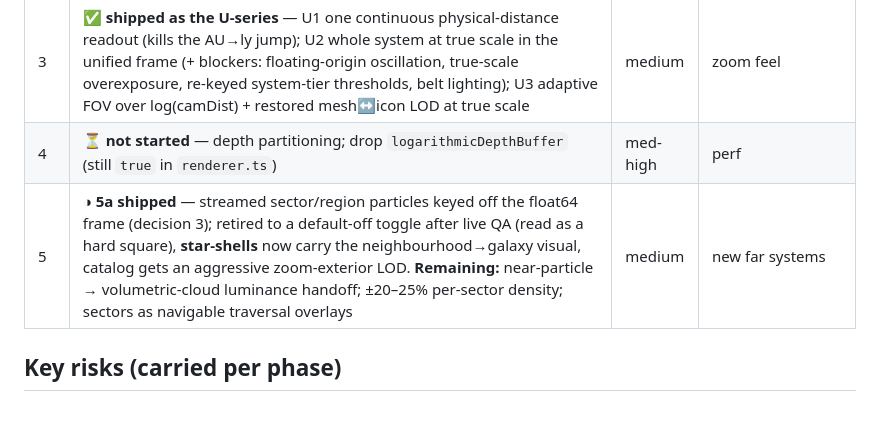
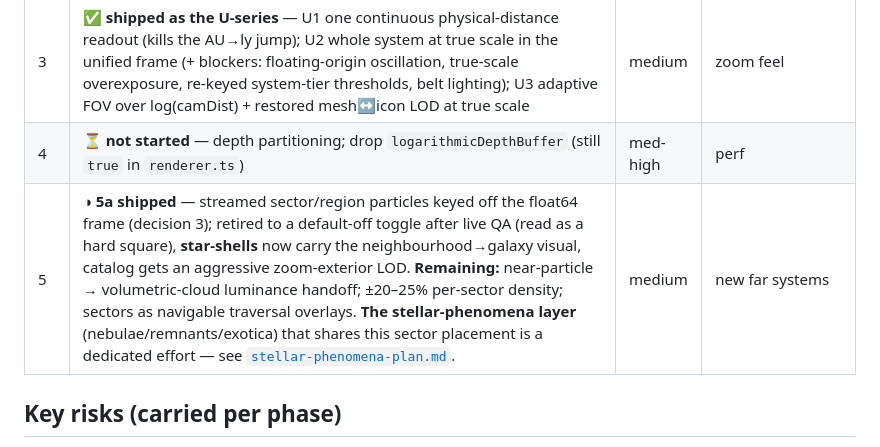
Before and after one commit to snds/legion, a Markdown page: docs/scale-unification-plan.md, the part around the change. Rendered like a GitHub page; blank space fills up the shorter version.

```diff
--- a/docs/scale-unification-plan.md
+++ b/docs/scale-unification-plan.md
@@ -109,7 +109,7 @@ far-field representation, not a compromise.
 | 2c | ✅ **shipped** (#67–#71) — **collapsed the regional neighbourhood tier INTO the unified galactic frame** (THE visible-seam fix): per-frame local + regional re-rooting via broker (#67), floating origin activated (#68), `uModelScale` plumbing (#69), unified galaxy rescale + working dive-in (#70), real curated markers + **retired the legacy ×220 regional frame** (#71). Disc model's internal 333-WU/kpc calibration stays frozen. | high | **neighbourhood sits true-scale in the spur** |
 | 3 | ✅ **shipped as the U-series** — U1 one continuous physical-distance readout (kills the AU→ly jump); U2 whole system at true scale in the unified frame (+ blockers: floating-origin oscillation, true-scale overexposure, re-keyed system-tier thresholds, belt lighting); U3 adaptive FOV over log(camDist) + restored mesh↔icon LOD at true scale | medium | zoom feel |
 | 4 | ⏳ **not started** — depth partitioning; drop `logarithmicDepthBuffer` (still `true` in `renderer.ts`) | med-high | perf |
-| 5 | ◑ **5a shipped** — streamed sector/region particles keyed off the float64 frame (decision 3); retired to a default-off toggle after live QA (read as a hard square), **star-shells** now carry the neighbourhood→galaxy visual, catalog gets an aggressive zoom-exterior LOD. **Remaining:** near-particle → volumetric-cloud luminance handoff; ±20–25% per-sector density; sectors as navigable traversal overlays | medium | new far systems |
+| 5 | ◑ **5a shipped** — streamed sector/region particles keyed off the float64 frame (decision 3); retired to a default-off toggle after live QA (read as a hard square), **star-shells** now carry the neighbourhood→galaxy visual, catalog gets an aggressive zoom-exterior LOD. **Remaining:** near-particle → volumetric-cloud luminance handoff; ±20–25% per-sector density; sectors as navigable traversal overlays. **The stellar-phenomena layer** (nebulae/remnants/exotica) that shares this sector placement is a dedicated effort — see [`stellar-phenomena-plan.md`](stellar-phenomena-plan.md). | medium | new far systems |
 
 ## Key risks (carried per phase)
 
```
Also changed, not shown: docs/nebula-simulation-research.md (added, +195 -0 lines), docs/stellar-phenomena-plan.md (added, +107 -0 lines).
